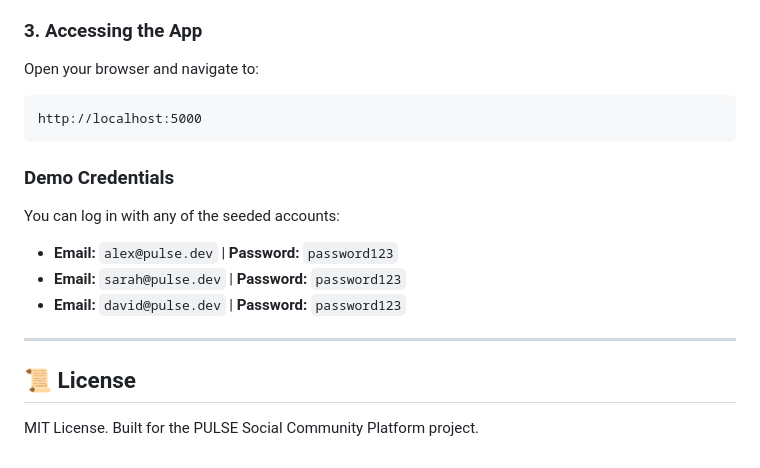
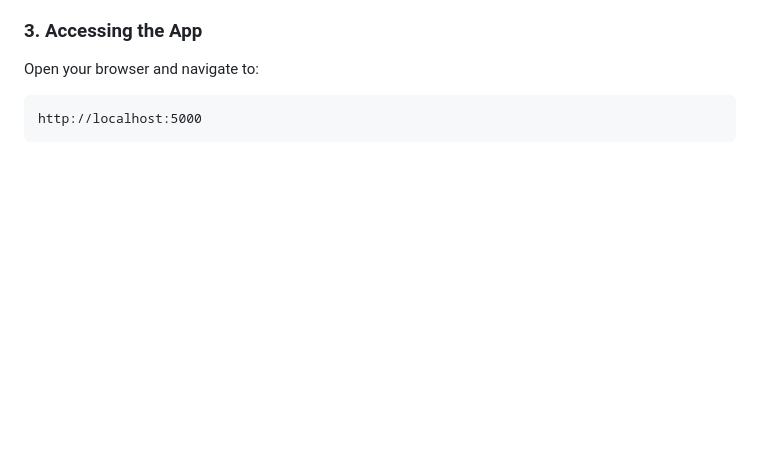
Before and after one commit to Shunmugaraj-234/CodeAlpha_Social_Media_Platform, a Markdown page: README.md, the part around the change. GitHub-like rendering; blank space fills up the shorter version.

Commit message:
Remove demo credentials and license from README
Removed demo credentials and license section from README.

````diff
--- a/README.md
+++ b/README.md
@@ -166,14 +166,3 @@ Open your browser and navigate to:
 ```
 http://localhost:5000
 ```
-
-### Demo Credentials
-You can log in with any of the seeded accounts:
-- **Email:** `alex@pulse.dev` | **Password:** `password123`
-- **Email:** `sarah@pulse.dev` | **Password:** `password123`
-- **Email:** `david@pulse.dev` | **Password:** `password123`
-
----
-
-## 📜 License
-MIT License. Built for the PULSE Social Community Platform project.
````
